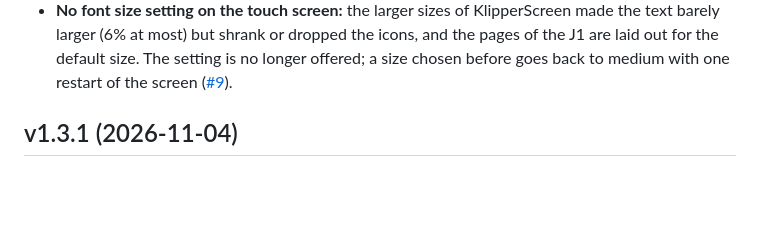
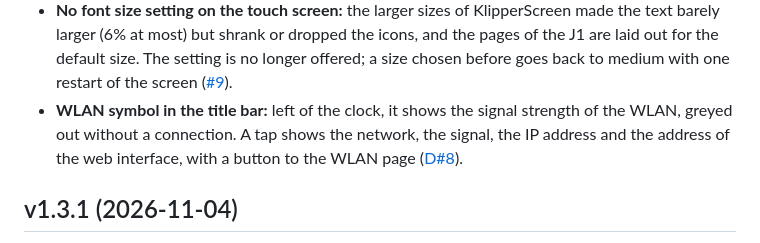
Before and after one commit to Nimrasol/KlipperSnapmakerJ1, a Markdown page: CHANGELOG.md, the part around the change. Rendered like a GitHub page; blank space fills up the shorter version.

```diff
--- a/CHANGELOG.md
+++ b/CHANGELOG.md
@@ -53,6 +53,11 @@ released as git tags `vX.Y.Z`.  The update manager shows this version.
   size.  The setting is no longer offered; a size chosen before goes back
   to medium with one restart of the screen
   ([#9](https://github.com/Nimrasol/KlipperSnapmakerJ1/issues/9)).
+- **WLAN symbol in the title bar:** left of the clock, it shows the
+  signal strength of the WLAN, greyed out without a connection.  A tap
+  shows the network, the signal, the IP address and the address of the
+  web interface, with a button to the WLAN page
+  ([D#8](https://github.com/Nimrasol/KlipperSnapmakerJ1/discussions/8)).
 
 ## v1.3.1 (2026-11-04)
 
```
Also changed, not shown: docs/Manual.md (+7 -2 lines), docs/manual/main-menu.png, 2 other files.
